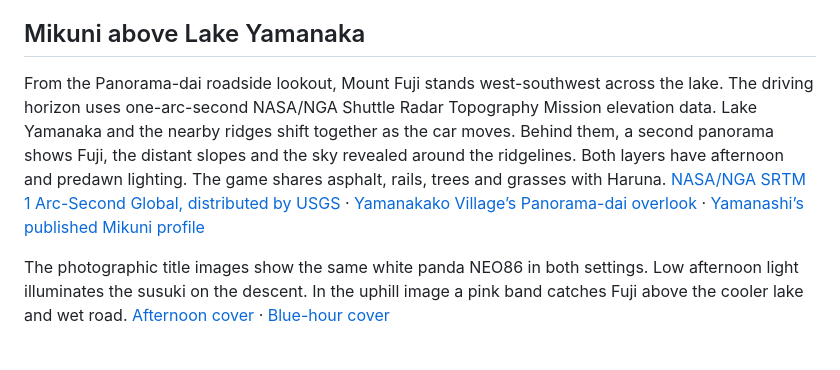
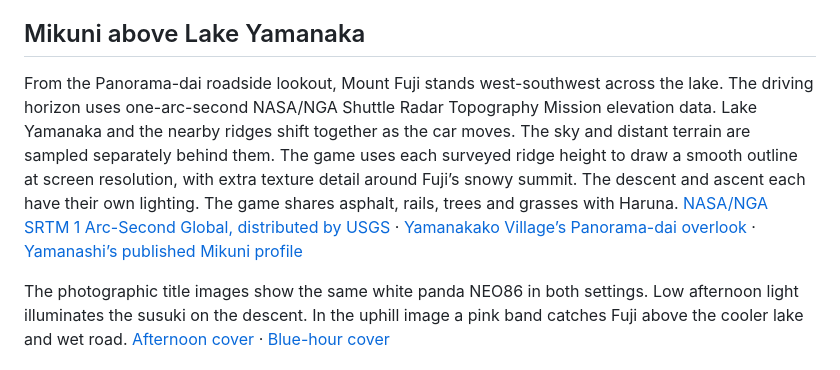
Before and after one commit to bhaisley/tofu-touge, a Markdown page: art-direction.md, the part around the change. Rendered like a GitHub page.

```diff
--- a/art-direction.md
+++ b/art-direction.md
@@ -6,7 +6,7 @@ The route is a fictional Gunma mountain pass. The downhill delivery begins at da
 
 ## Mikuni above Lake Yamanaka
 
-From the Panorama-dai roadside lookout, Mount Fuji stands west-southwest across the lake. The driving horizon uses one-arc-second NASA/NGA Shuttle Radar Topography Mission elevation data. Lake Yamanaka and the nearby ridges shift together as the car moves. Behind them, a second panorama shows Fuji, the distant slopes and the sky revealed around the ridgelines. Both layers have afternoon and predawn lighting. The game shares asphalt, rails, trees and grasses with Haruna. [NASA/NGA SRTM 1 Arc-Second Global, distributed by USGS](https://doi.org/10.5066/F7PR7TFT) · [Yamanakako Village’s Panorama-dai overlook](https://lake-yamanakako.com/en/see-and-do/10348) · [Yamanashi’s published Mikuni profile](https://www.yamanashi-kankou.jp/zenryoku/hill-climb/hyakusaka/course/921/index.html)
+From the Panorama-dai roadside lookout, Mount Fuji stands west-southwest across the lake. The driving horizon uses one-arc-second NASA/NGA Shuttle Radar Topography Mission elevation data. Lake Yamanaka and the nearby ridges shift together as the car moves. The sky and distant terrain are sampled separately behind them. The game uses each surveyed ridge height to draw a smooth outline at screen resolution, with extra texture detail around Fuji’s snowy summit. The descent and ascent each have their own lighting. The game shares asphalt, rails, trees and grasses with Haruna. [NASA/NGA SRTM 1 Arc-Second Global, distributed by USGS](https://doi.org/10.5066/F7PR7TFT) · [Yamanakako Village’s Panorama-dai overlook](https://lake-yamanakako.com/en/see-and-do/10348) · [Yamanashi’s published Mikuni profile](https://www.yamanashi-kankou.jp/zenryoku/hill-climb/hyakusaka/course/921/index.html)
 
 The photographic title images show the same white panda NEO86 in both settings. Low afternoon light illuminates the susuki on the descent. In the uphill image a pink band catches Fuji above the cooler lake and wet road. [Afternoon cover](dist/assets/art/mikuni-afternoon.webp) · [Blue-hour cover](dist/assets/art/mikuni-blue-hour.webp)
 
```
Also changed, not shown: README.md (+1 -1 lines), docs/media/ae86-trueno.jpg, docs/media/mikuni-pass.jpg, 12 other files.
